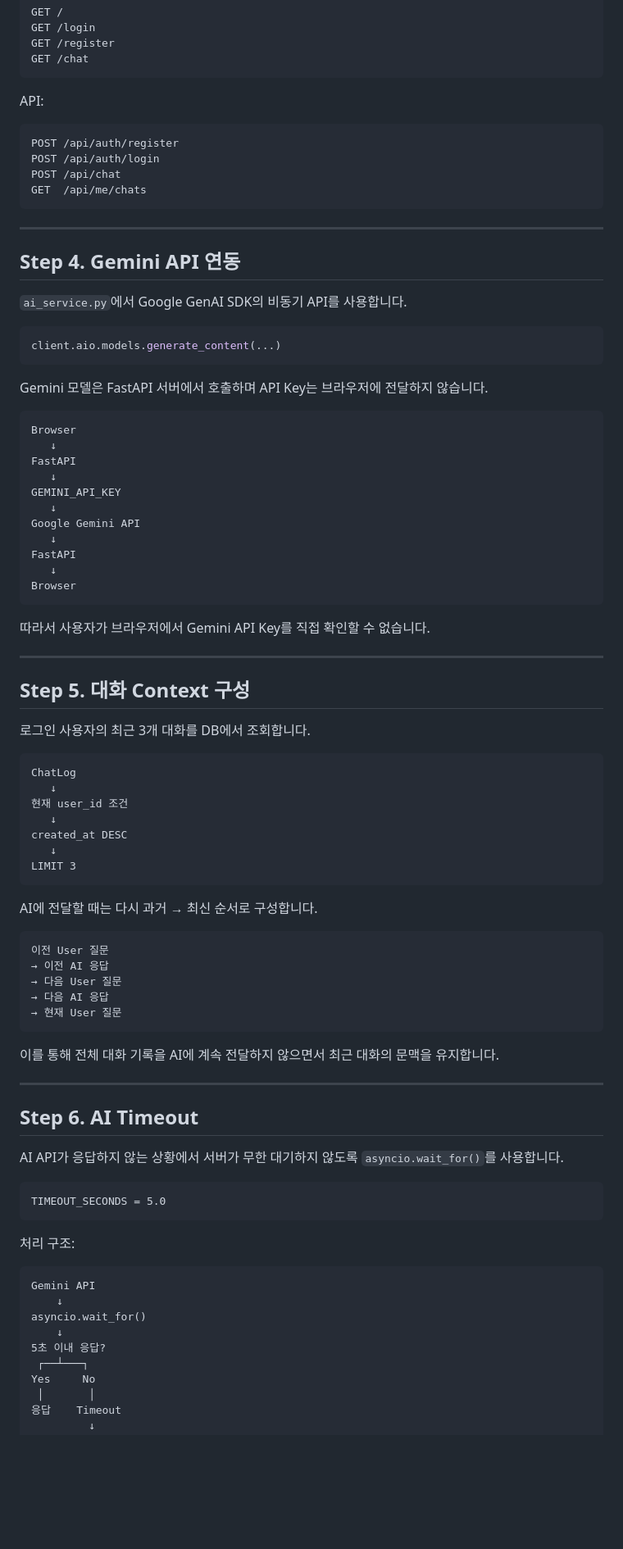
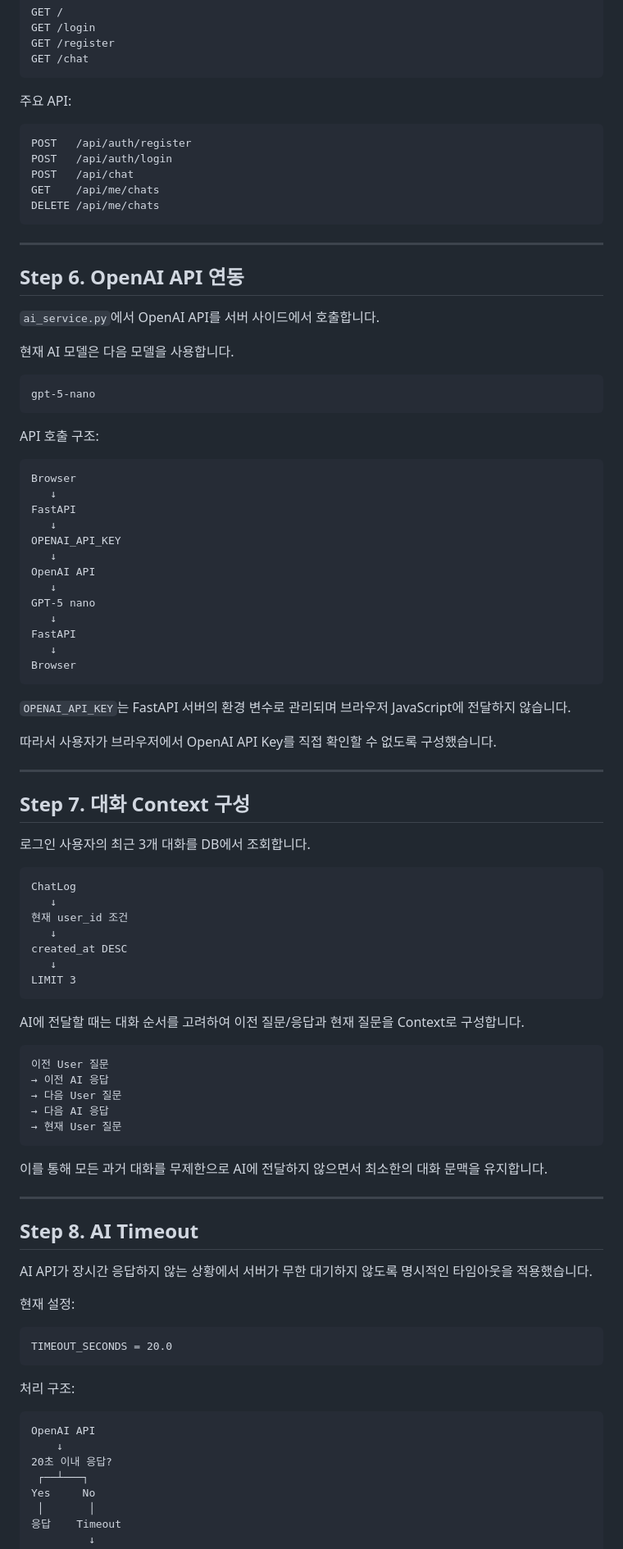
Before and after one commit to bangahee/term-project-proto, a Markdown page: README.md, the part around one of its changes. Shown at 82% size. Drawn GitHub-style; blank space fills up the shorter version.

````diff
--- a/README.md
+++ b/README.md
@@ -243,46 +306,53 @@ GET /register
 GET /chat
 ```
 
-API:
-
-```text
-POST /api/auth/register
-POST /api/auth/login
-POST /api/chat
-GET  /api/me/chats
-```
-
----
-
-## Step 4. Gemini API 연동
-
-`ai_service.py`에서 Google GenAI SDK의 비동기 API를 사용합니다.
-
-```python
-client.aio.models.generate_content(...)
-```
-
-Gemini 모델은 FastAPI 서버에서 호출하며 API Key는 브라우저에 전달하지 않습니다.
+주요 API:
+
+```text
+POST   /api/auth/register
+POST   /api/auth/login
+POST   /api/chat
+GET    /api/me/chats
+DELETE /api/me/chats
+```
+
+---
+
+## Step 6. OpenAI API 연동
+
+`ai_service.py`에서 OpenAI API를 서버 사이드에서 호출합니다.
+
+현재 AI 모델은 다음 모델을 사용합니다.
+
+```text
+gpt-5-nano
+```
+
+API 호출 구조:
 
 ```text
 Browser
    ↓
 FastAPI
    ↓
-GEMINI_API_KEY
-   ↓
-Google Gemini API
+OPENAI_API_KEY
+   ↓
+OpenAI API
+   ↓
+GPT-5 nano
    ↓
 FastAPI
    ↓
 Browser
 ```
 
-따라서 사용자가 브라우저에서 Gemini API Key를 직접 확인할 수 없습니다.
-
----
-
-## Step 5. 대화 Context 구성
+`OPENAI_API_KEY`는 FastAPI 서버의 환경 변수로 관리되며 브라우저 JavaScript에 전달하지 않습니다.
+
+따라서 사용자가 브라우저에서 OpenAI API Key를 직접 확인할 수 없도록 구성했습니다.
+
+---
+
+## Step 7. 대화 Context 구성
 
 로그인 사용자의 최근 3개 대화를 DB에서 조회합니다.
 
@@ -296,7 +366,7 @@ created_at DESC
 LIMIT 3
 ```
 
-AI에 전달할 때는 다시 과거 → 최신 순서로 구성합니다.
+AI에 전달할 때는 대화 순서를 고려하여 이전 질문/응답과 현재 질문을 Context로 구성합니다.
 
 ```text
 이전 User 질문
@@ -306,26 +376,26 @@ AI에 전달할 때는 다시 과거 → 최신 순서로 구성합니다.
 → 현재 User 질문
 ```
 
-이를 통해 전체 대화 기록을 AI에 계속 전달하지 않으면서 최근 대화의 문맥을 유지합니다.
-
----
-
-## Step 6. AI Timeout
-
-AI API가 응답하지 않는 상황에서 서버가 무한 대기하지 않도록 `asyncio.wait_for()`를 사용합니다.
-
-```text
-TIMEOUT_SECONDS = 5.0
+이를 통해 모든 과거 대화를 무제한으로 AI에 전달하지 않으면서 최소한의 대화 문맥을 유지합니다.
+
+---
+
+## Step 8. AI Timeout
+
+AI API가 장시간 응답하지 않는 상황에서 서버가 무한 대기하지 않도록 명시적인 타임아웃을 적용했습니다.
+
+현재 설정:
+
+```text
+TIMEOUT_SECONDS = 20.0
 ```
 
 처리 구조:
 
 ```text
-Gemini API
+OpenAI API
     ↓
-asyncio.wait_for()
-    ↓
-5초 이내 응답?
+20초 이내 응답?
  ┌──┴───┐
 Yes     No
  │       │
````
Also changed, not shown: other parts of README.md (+402 -222 lines).
